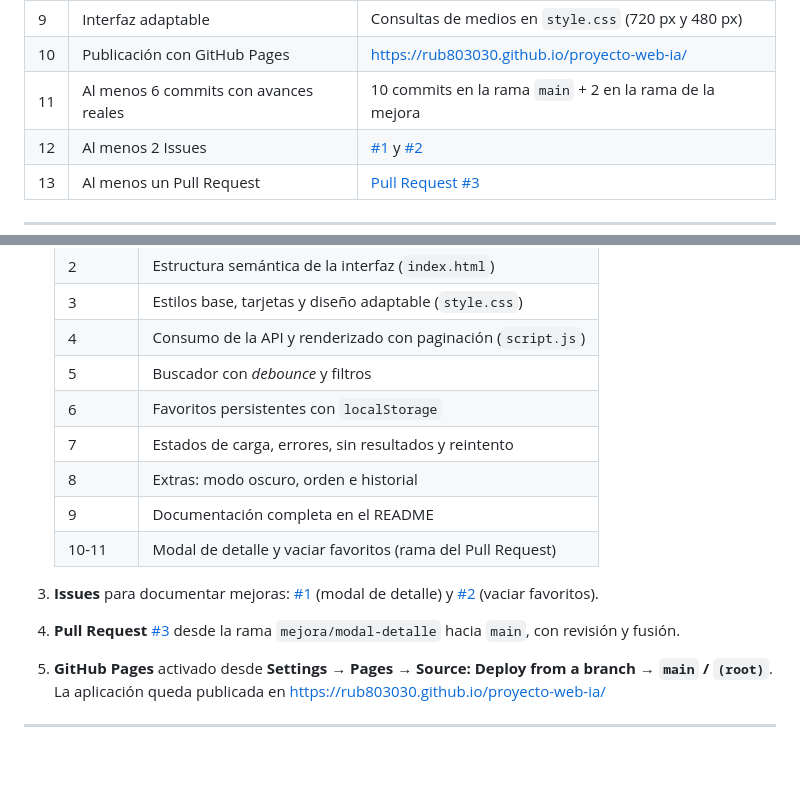
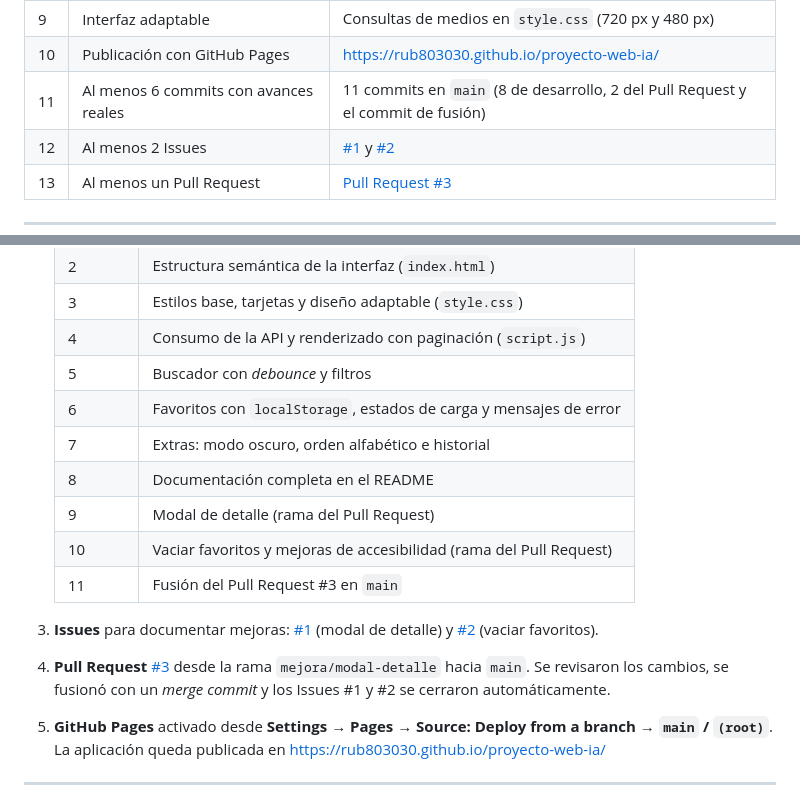
Before and after one commit to rub803030/proyecto-web-ia, a Markdown page: README.md, 2 parts joined by grey strips. Rendered like a GitHub page; blank space fills up the shorter version.

Commit message:
docs: ajustar el historial de commits documentado en el README

```diff
--- a/README.md
+++ b/README.md
@@ -67,7 +67,7 @@ Todo el contenido de las tarjetas proviene de la API: **no hay personajes escrit
 | 8 | Mensajes de error y sin resultados | Función `showMessage()` y manejo del código 404 |
 | 9 | Interfaz adaptable | Consultas de medios en `style.css` (720 px y 480 px) |
 | 10 | Publicación con GitHub Pages | https://rub803030.github.io/proyecto-web-ia/ |
-| 11 | Al menos 6 commits con avances reales | 10 commits en la rama `main` + 2 en la rama de la mejora |
+| 11 | Al menos 6 commits con avances reales | 11 commits en `main` (8 de desarrollo, 2 del Pull Request y el commit de fusión) |
 | 12 | Al menos 2 Issues | [#1](https://github.com/rub803030/proyecto-web-ia/issues/1) y [#2](https://github.com/rub803030/proyecto-web-ia/issues/2) |
 | 13 | Al menos un Pull Request | [Pull Request #3](https://github.com/rub803030/proyecto-web-ia/pull/3) |
 
@@ -306,16 +306,18 @@ y el botón para **vaciar favoritos** con confirmación, que corresponden a los
    | 3 | Estilos base, tarjetas y diseño adaptable (`style.css`) |
    | 4 | Consumo de la API y renderizado con paginación (`script.js`) |
    | 5 | Buscador con *debounce* y filtros |
-   | 6 | Favoritos persistentes con `localStorage` |
-   | 7 | Estados de carga, errores, sin resultados y reintento |
-   | 8 | Extras: modo oscuro, orden e historial |
-   | 9 | Documentación completa en el README |
-   | 10-11 | Modal de detalle y vaciar favoritos (rama del Pull Request) |
+   | 6 | Favoritos con `localStorage`, estados de carga y mensajes de error |
+   | 7 | Extras: modo oscuro, orden alfabético e historial |
+   | 8 | Documentación completa en el README |
+   | 9 | Modal de detalle (rama del Pull Request) |
+   | 10 | Vaciar favoritos y mejoras de accesibilidad (rama del Pull Request) |
+   | 11 | Fusión del Pull Request #3 en `main` |
 
 3. **Issues** para documentar mejoras: [#1](https://github.com/rub803030/proyecto-web-ia/issues/1) (modal de
    detalle) y [#2](https://github.com/rub803030/proyecto-web-ia/issues/2) (vaciar favoritos).
 4. **Pull Request** [#3](https://github.com/rub803030/proyecto-web-ia/pull/3) desde la rama
-   `mejora/modal-detalle` hacia `main`, con revisión y fusión.
+   `mejora/modal-detalle` hacia `main`. Se revisaron los cambios, se fusionó con un *merge commit* y los
+   Issues #1 y #2 se cerraron automáticamente.
 5. **GitHub Pages** activado desde **Settings → Pages → Source: Deploy from a branch → `main` / `(root)`**.
    La aplicación queda publicada en https://rub803030.github.io/proyecto-web-ia/
 
```
